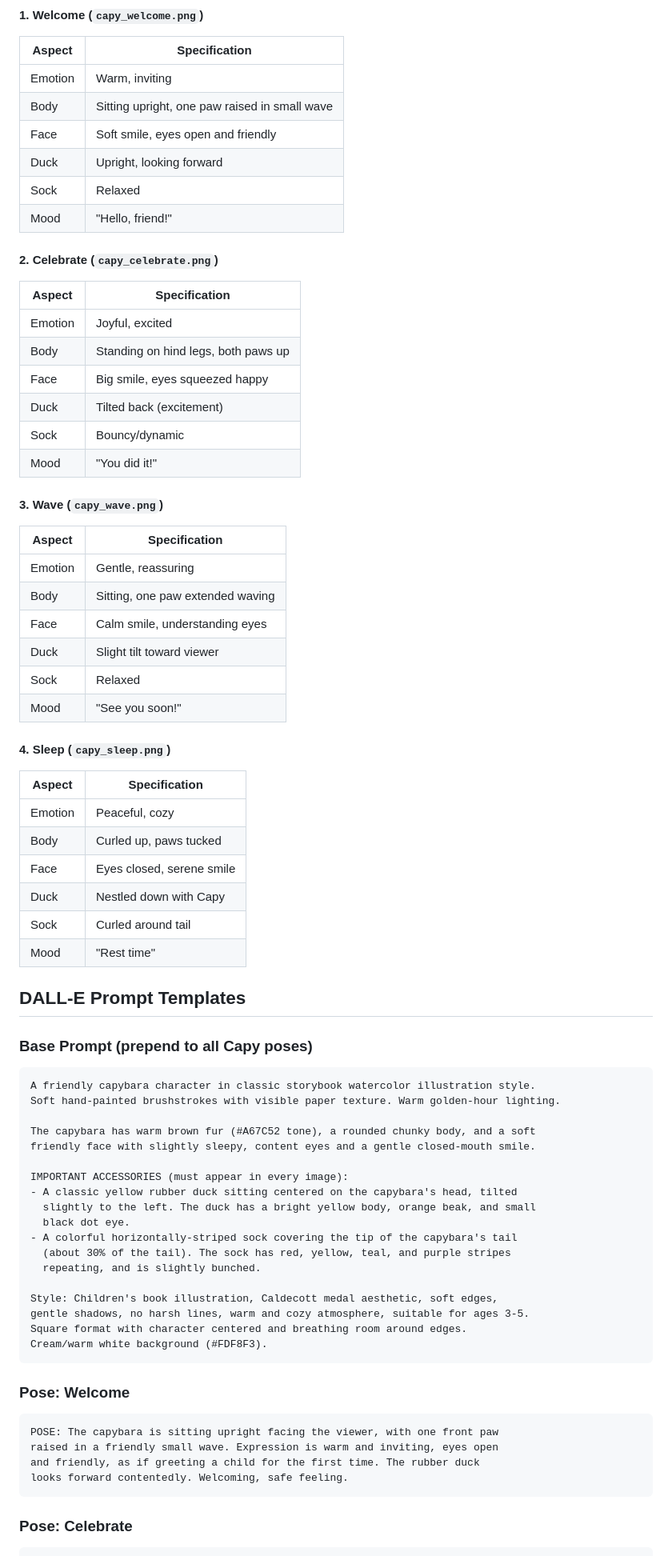
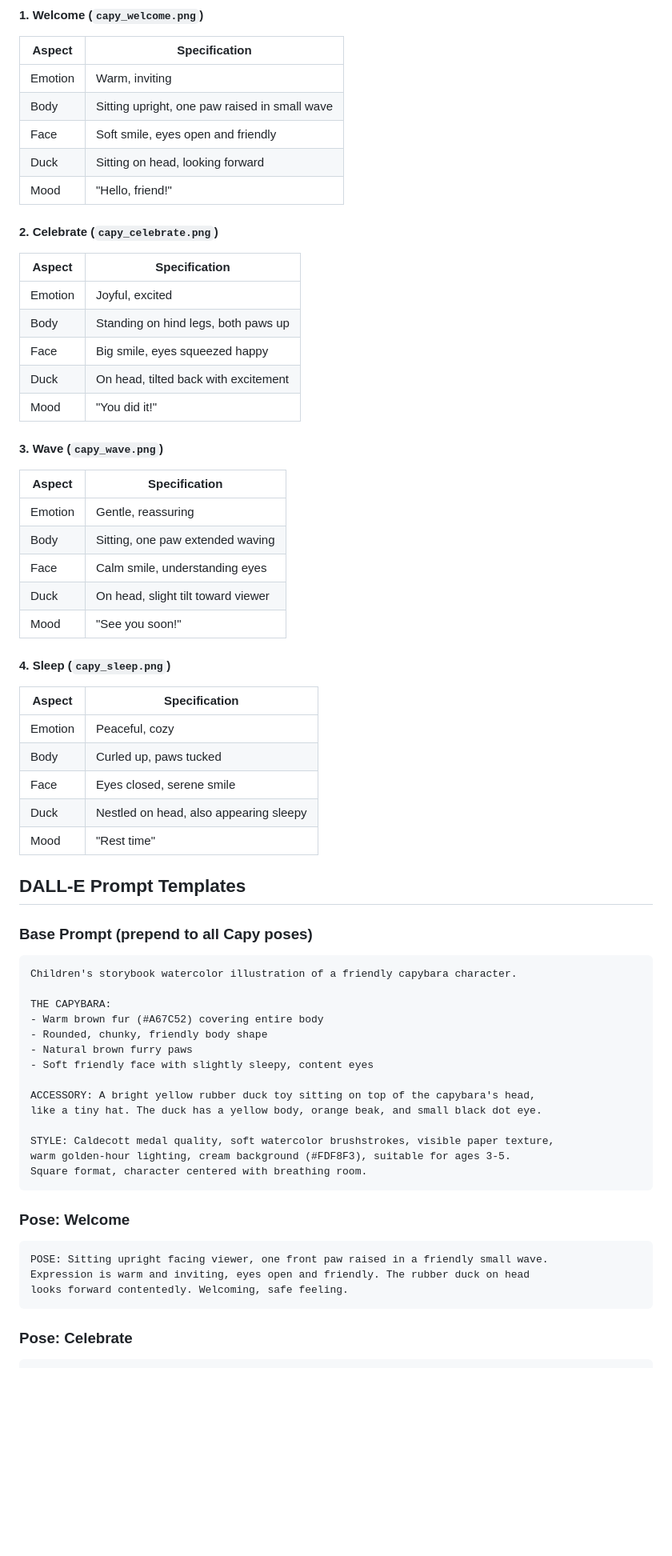
Before and after one commit to razpetel/storili, a Markdown page: docs/plans/2026-01-05-app-assets-design.md, the part around one of its changes. Shown at 80% size. Rendered like a GitHub page; blank space fills up the shorter version.

````diff
--- a/docs/plans/2026-01-05-app-assets-design.md
+++ b/docs/plans/2026-01-05-app-assets-design.md
@@ -64,8 +68,7 @@ Background:      Transparent (UI provides #FDF8F3)
 | Emotion | Warm, inviting |
 | Body | Sitting upright, one paw raised in small wave |
 | Face | Soft smile, eyes open and friendly |
-| Duck | Upright, looking forward |
-| Sock | Relaxed |
+| Duck | Sitting on head, looking forward |
 | Mood | "Hello, friend!" |
 
 #### 2. Celebrate (`capy_celebrate.png`)
@@ -75,8 +78,7 @@ Background:      Transparent (UI provides #FDF8F3)
 | Emotion | Joyful, excited |
 | Body | Standing on hind legs, both paws up |
 | Face | Big smile, eyes squeezed happy |
-| Duck | Tilted back (excitement) |
-| Sock | Bouncy/dynamic |
+| Duck | On head, tilted back with excitement |
 | Mood | "You did it!" |
 
 #### 3. Wave (`capy_wave.png`)
@@ -86,8 +88,7 @@ Background:      Transparent (UI provides #FDF8F3)
 | Emotion | Gentle, reassuring |
 | Body | Sitting, one paw extended waving |
 | Face | Calm smile, understanding eyes |
-| Duck | Slight tilt toward viewer |
-| Sock | Relaxed |
+| Duck | On head, slight tilt toward viewer |
 | Mood | "See you soon!" |
 
 #### 4. Sleep (`capy_sleep.png`)
@@ -97,8 +98,7 @@ Background:      Transparent (UI provides #FDF8F3)
 | Emotion | Peaceful, cozy |
 | Body | Curled up, paws tucked |
 | Face | Eyes closed, serene smile |
-| Duck | Nestled down with Capy |
-| Sock | Curled around tail |
+| Duck | Nestled on head, also appearing sleepy |
 | Mood | "Rest time" |
 
 ## DALL-E Prompt Templates
@@ -106,32 +106,27 @@ Background:      Transparent (UI provides #FDF8F3)
 ### Base Prompt (prepend to all Capy poses)
 
 ```
-A friendly capybara character in classic storybook watercolor illustration style.
-Soft hand-painted brushstrokes with visible paper texture. Warm golden-hour lighting.
+Children's storybook watercolor illustration of a friendly capybara character.
 
-The capybara has warm brown fur (#A67C52 tone), a rounded chunky body, and a soft
-friendly face with slightly sleepy, content eyes and a gentle closed-mouth smile.
+THE CAPYBARA:
+- Warm brown fur (#A67C52) covering entire body
+- Rounded, chunky, friendly body shape
+- Natural brown furry paws
+- Soft friendly face with slightly sleepy, content eyes
 
-IMPORTANT ACCESSORIES (must appear in every image):
-- A classic yellow rubber duck sitting centered on the capybara's head, tilted
-  slightly to the left. The duck has a bright yellow body, orange beak, and small
-  black dot eye.
-- A colorful horizontally-striped sock covering the tip of the capybara's tail
-  (about 30% of the tail). The sock has red, yellow, teal, and purple stripes
-  repeating, and is slightly bunched.
+ACCESSORY: A bright yellow rubber duck toy sitting on top of the capybara's head,
+like a tiny hat. The duck has a yellow body, orange beak, and small black dot eye.
 
-Style: Children's book illustration, Caldecott medal aesthetic, soft edges,
-gentle shadows, no harsh lines, warm and cozy atmosphere, suitable for ages 3-5.
-Square format with character centered and breathing room around edges.
-Cream/warm white background (#FDF8F3).
+STYLE: Caldecott medal quality, soft watercolor brushstrokes, visible paper texture,
+warm golden-hour lighting, cream background (#FDF8F3), suitable for ages 3-5.
+Square format, character centered with breathing room.
 ```
 
 ### Pose: Welcome
 
 ```
-POSE: The capybara is sitting upright facing the viewer, with one front paw
-raised in a friendly small wave. Expression is warm and inviting, eyes open
-and friendly, as if greeting a child for the first time. The rubber duck
+POSE: Sitting upright facing viewer, one front paw raised in a friendly small wave.
+Expression is warm and inviting, eyes open and friendly. The rubber duck on head
 looks forward contentedly. Welcoming, safe feeling.
 ```
 
````
Also changed, not shown: other parts of docs/plans/2026-01-05-app-assets-design.md (+93 -30 lines).
